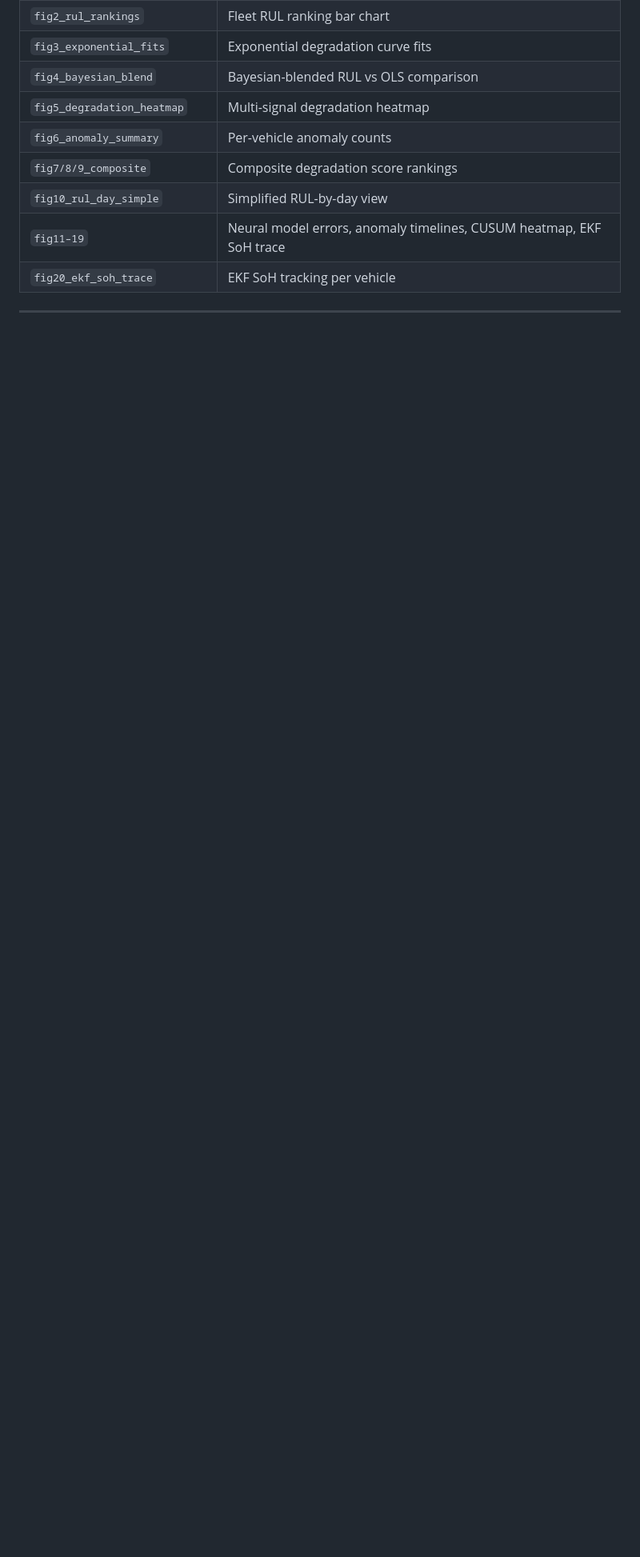
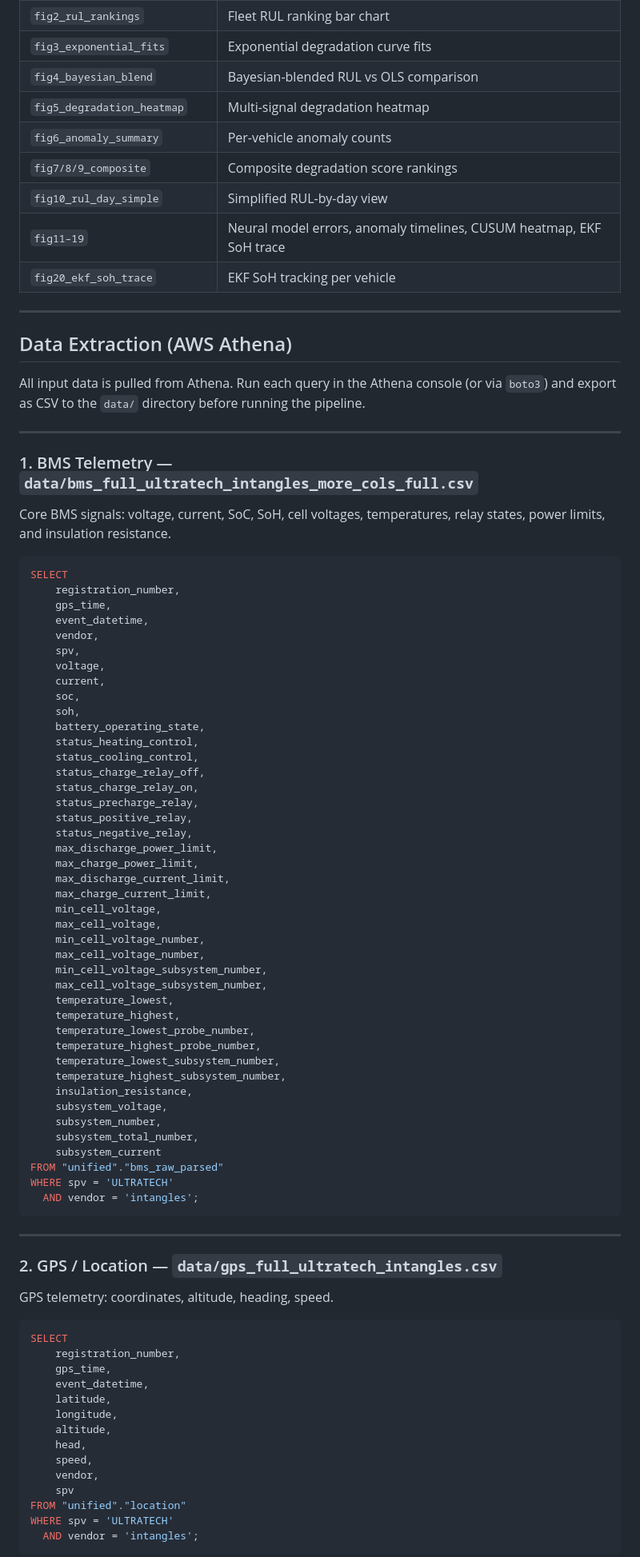
Before and after one commit to puneetshukla19/battery-degradation-ml-model, a Markdown page: README.md, the part around one of its changes. Shown at 80% size. Drawn GitHub-style; blank space fills up the shorter version.

Commit message:
README: add Data Extraction section with Athena SQL queries for all 5 input tables

````diff
--- a/README.md
+++ b/README.md
@@ -165,3 +165,81 @@ Generates diagnostic and summary plots from all pipeline outputs.
 
 ---
 
+## Data Extraction (AWS Athena)
+
+All input data is pulled from Athena. Run each query in the Athena console (or via `boto3`) and export as CSV to the `data/` directory before running the pipeline.
+
+---
+
+### 1. BMS Telemetry — `data/bms_full_ultratech_intangles_more_cols_full.csv`
+
+Core BMS signals: voltage, current, SoC, SoH, cell voltages, temperatures, relay states, power limits, and insulation resistance.
+
+```sql
+SELECT
+    registration_number,
+    gps_time,
+    event_datetime,
+    vendor,
+    spv,
+    voltage,
+    current,
+    soc,
+    soh,
+    battery_operating_state,
+    status_heating_control,
+    status_cooling_control,
+    status_charge_relay_off,
+    status_charge_relay_on,
+    status_precharge_relay,
+    status_positive_relay,
+    status_negative_relay,
+    max_discharge_power_limit,
+    max_charge_power_limit,
+    max_discharge_current_limit,
+    max_charge_current_limit,
+    min_cell_voltage,
+    max_cell_voltage,
+    min_cell_voltage_number,
+    max_cell_voltage_number,
+    min_cell_voltage_subsystem_number,
+    max_cell_voltage_subsystem_number,
+    temperature_lowest,
+    temperature_highest,
+    temperature_lowest_probe_number,
+    temperature_highest_probe_number,
+    temperature_lowest_subsystem_number,
+    temperature_highest_subsystem_number,
+    insulation_resistance,
+    subsystem_voltage,
+    subsystem_number,
+    subsystem_total_number,
+    subsystem_current
+FROM "unified"."bms_raw_parsed"
+WHERE spv = 'ULTRATECH'
+  AND vendor = 'intangles';
+```
+
+---
+
+### 2. GPS / Location — `data/gps_full_ultratech_intangles.csv`
+
+GPS telemetry: coordinates, altitude, heading, speed.
+
+```sql
+SELECT
+    registration_number,
+    gps_time,
+    event_datetime,
+    latitude,
+    longitude,
+    altitude,
+    head,
+    speed,
+    vendor,
+    spv
+FROM "unified"."location"
+WHERE spv = 'ULTRATECH'
+  AND vendor = 'intangles';
+```
+
````
Also changed, not shown: other parts of README.md (+56 -0 lines).
